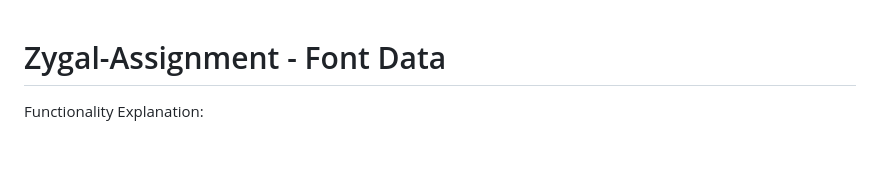
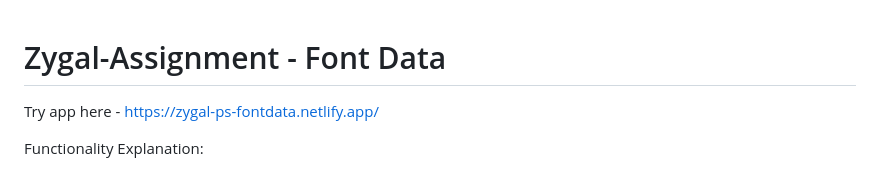
Before and after one commit to Priyanshsharma21/Zygal-Assignment, a Markdown page: README.md, the part around the change. GitHub-like rendering; blank space fills up the shorter version.

```diff
--- a/README.md
+++ b/README.md
@@ -1,4 +1,7 @@
 # Zygal-Assignment - Font Data
+
+Try app here -  https://zygal-ps-fontdata.netlify.app/
+
 
 Functionality Explanation:
 1. Create a 16x34 px canvas.
```
